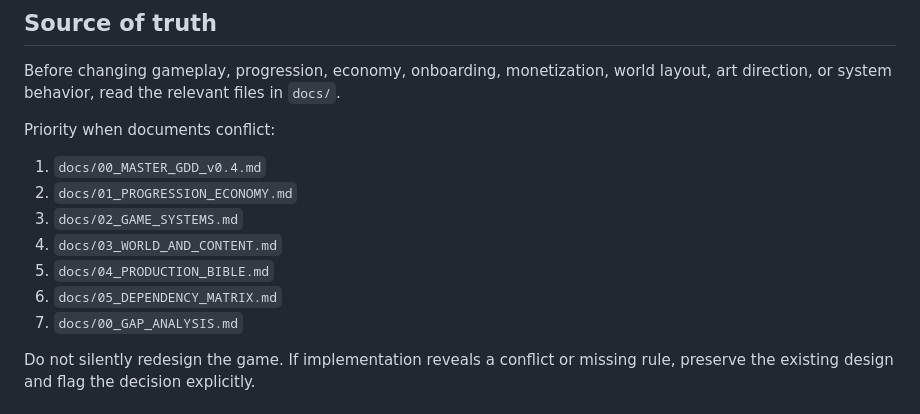
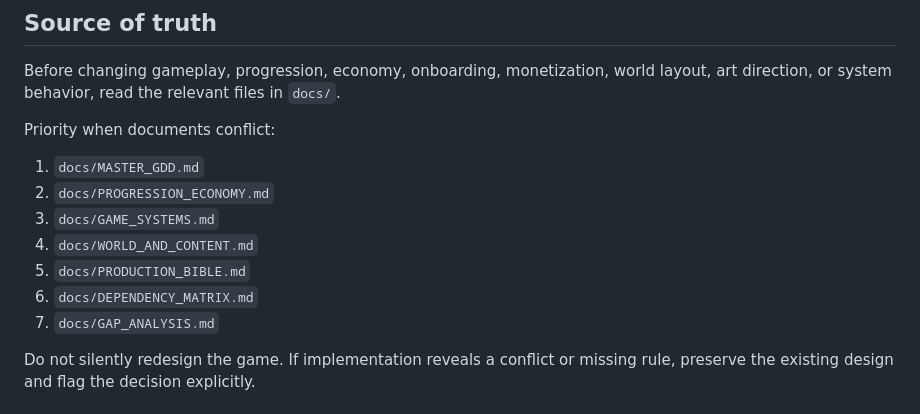
Before and after one commit to drgrtt/-tulpanch, a Markdown page: AGENTS.md, the part around the change. Drawn GitHub-style.

Commit message:
Fix design document paths in AGENTS

```diff
--- a/AGENTS.md
+++ b/AGENTS.md
@@ -7,13 +7,13 @@ Build a portrait mobile 2D/2.5D flower-shop game where the player physically har
 Before changing gameplay, progression, economy, onboarding, monetization, world layout, art direction, or system behavior, read the relevant files in `docs/`.
 
 Priority when documents conflict:
-1. `docs/00_MASTER_GDD_v0.4.md`
-2. `docs/01_PROGRESSION_ECONOMY.md`
-3. `docs/02_GAME_SYSTEMS.md`
-4. `docs/03_WORLD_AND_CONTENT.md`
-5. `docs/04_PRODUCTION_BIBLE.md`
-6. `docs/05_DEPENDENCY_MATRIX.md`
-7. `docs/00_GAP_ANALYSIS.md`
+1. `docs/MASTER_GDD.md`
+2. `docs/PROGRESSION_ECONOMY.md`
+3. `docs/GAME_SYSTEMS.md`
+4. `docs/WORLD_AND_CONTENT.md`
+5. `docs/PRODUCTION_BIBLE.md`
+6. `docs/DEPENDENCY_MATRIX.md`
+7. `docs/GAP_ANALYSIS.md`
 
 Do not silently redesign the game. If implementation reveals a conflict or missing rule, preserve the existing design and flag the decision explicitly.
 
```
